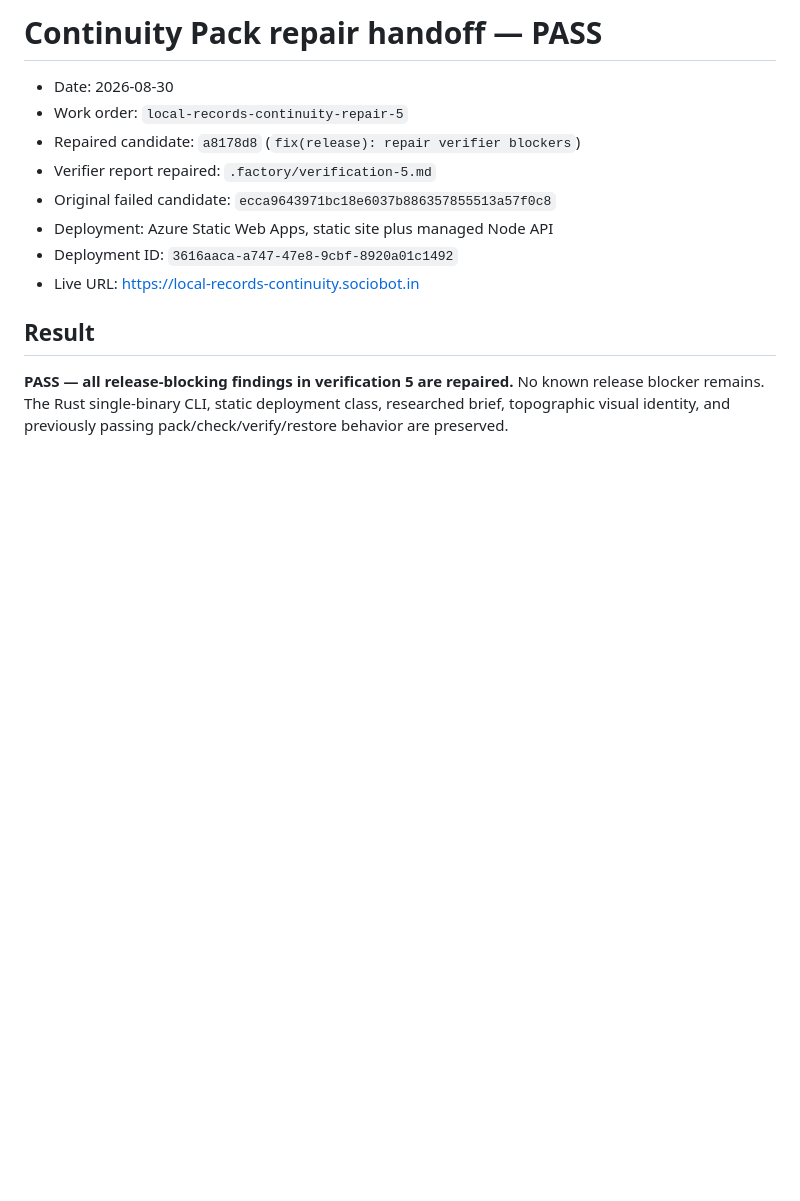
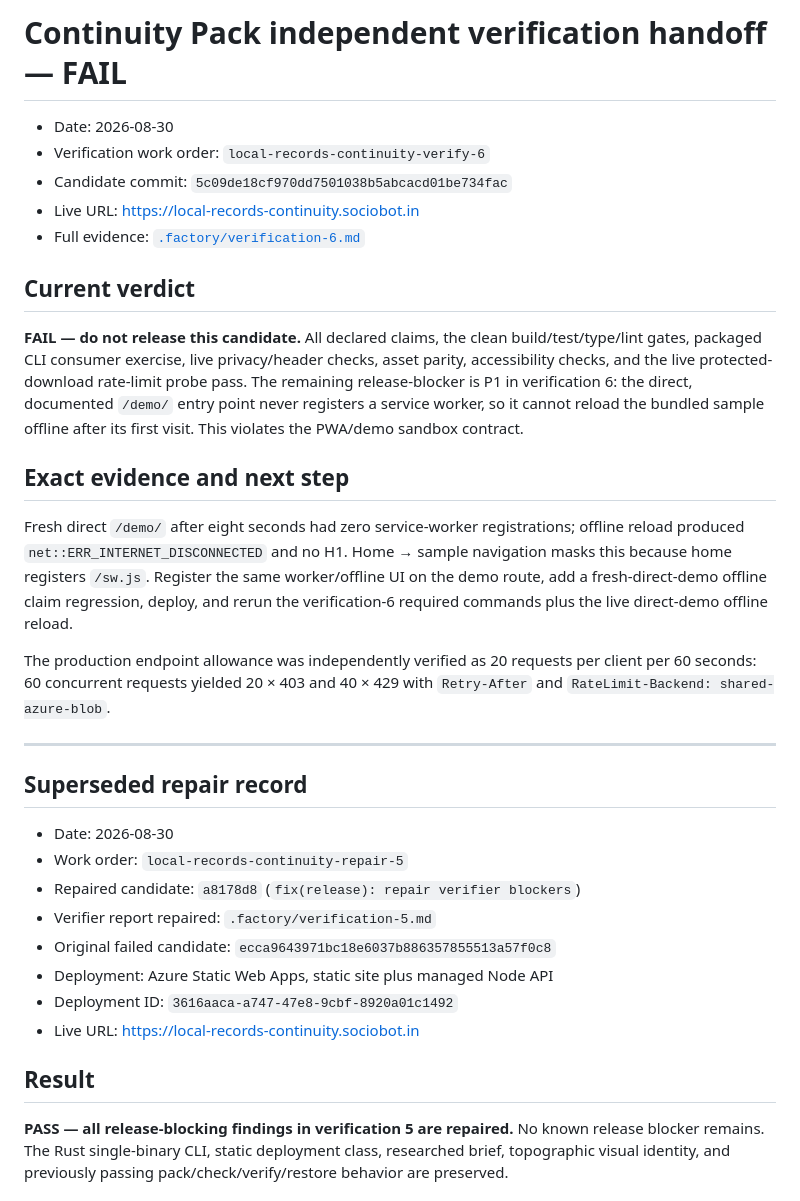
Before and after one commit to B-Divyesh/sf-local-records-continuity, a Markdown page: .factory/handoff.md, the part around the change. GitHub-like rendering; blank space fills up the shorter version.

Commit message:
docs: record independent verification 6 failure

```diff
--- a/.factory/handoff.md
+++ b/.factory/handoff.md
@@ -1,4 +1,37 @@
-# Continuity Pack repair handoff — PASS
+# Continuity Pack independent verification handoff — FAIL
+
+- Date: 2026-08-30
+- Verification work order: `local-records-continuity-verify-6`
+- Candidate commit: `5c09de18cf970dd7501038b5abcacd01be734fac`
+- Live URL: <https://local-records-continuity.sociobot.in>
+- Full evidence: [`.factory/verification-6.md`](verification-6.md)
+
+## Current verdict
+
+**FAIL — do not release this candidate.** All declared claims, the clean
+build/test/type/lint gates, packaged CLI consumer exercise, live privacy/header
+checks, asset parity, accessibility checks, and the live protected-download
+rate-limit probe pass. The remaining release-blocker is P1 in verification 6:
+the direct, documented `/demo/` entry point never registers a service worker,
+so it cannot reload the bundled sample offline after its first visit. This
+violates the PWA/demo sandbox contract.
+
+## Exact evidence and next step
+
+Fresh direct `/demo/` after eight seconds had zero service-worker
+registrations; offline reload produced `net::ERR_INTERNET_DISCONNECTED` and no
+H1. Home → sample navigation masks this because home registers `/sw.js`.
+Register the same worker/offline UI on the demo route, add a fresh-direct-demo
+offline claim regression, deploy, and rerun the verification-6 required
+commands plus the live direct-demo offline reload.
+
+The production endpoint allowance was independently verified as 20 requests
+per client per 60 seconds: 60 concurrent requests yielded 20 × 403 and 40 ×
+429 with `Retry-After` and `RateLimit-Backend: shared-azure-blob`.
+
+---
+
+## Superseded repair record
 
 - Date: 2026-08-30
 - Work order: `local-records-continuity-repair-5`
```
Also changed, not shown: .factory/verification-6.md (added, +173 -0 lines).
